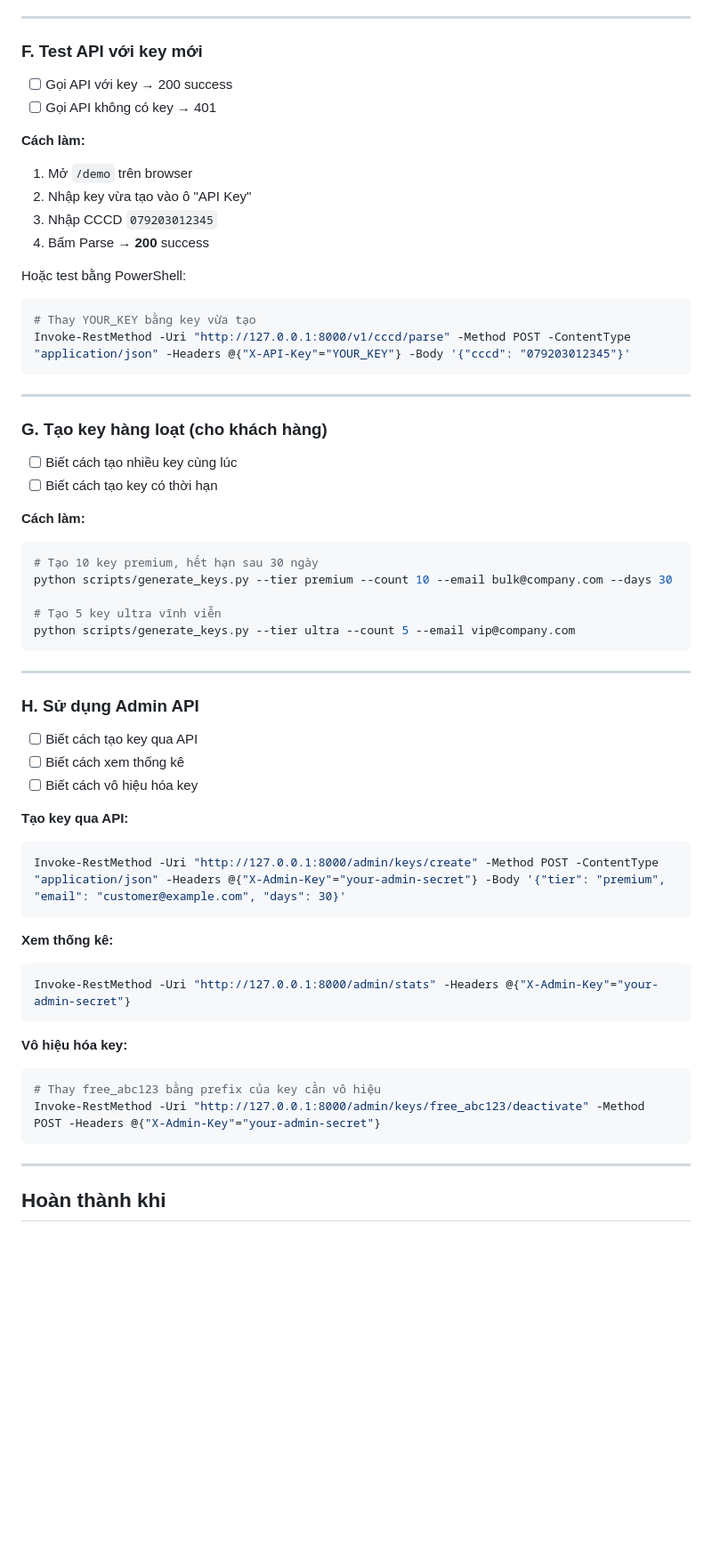
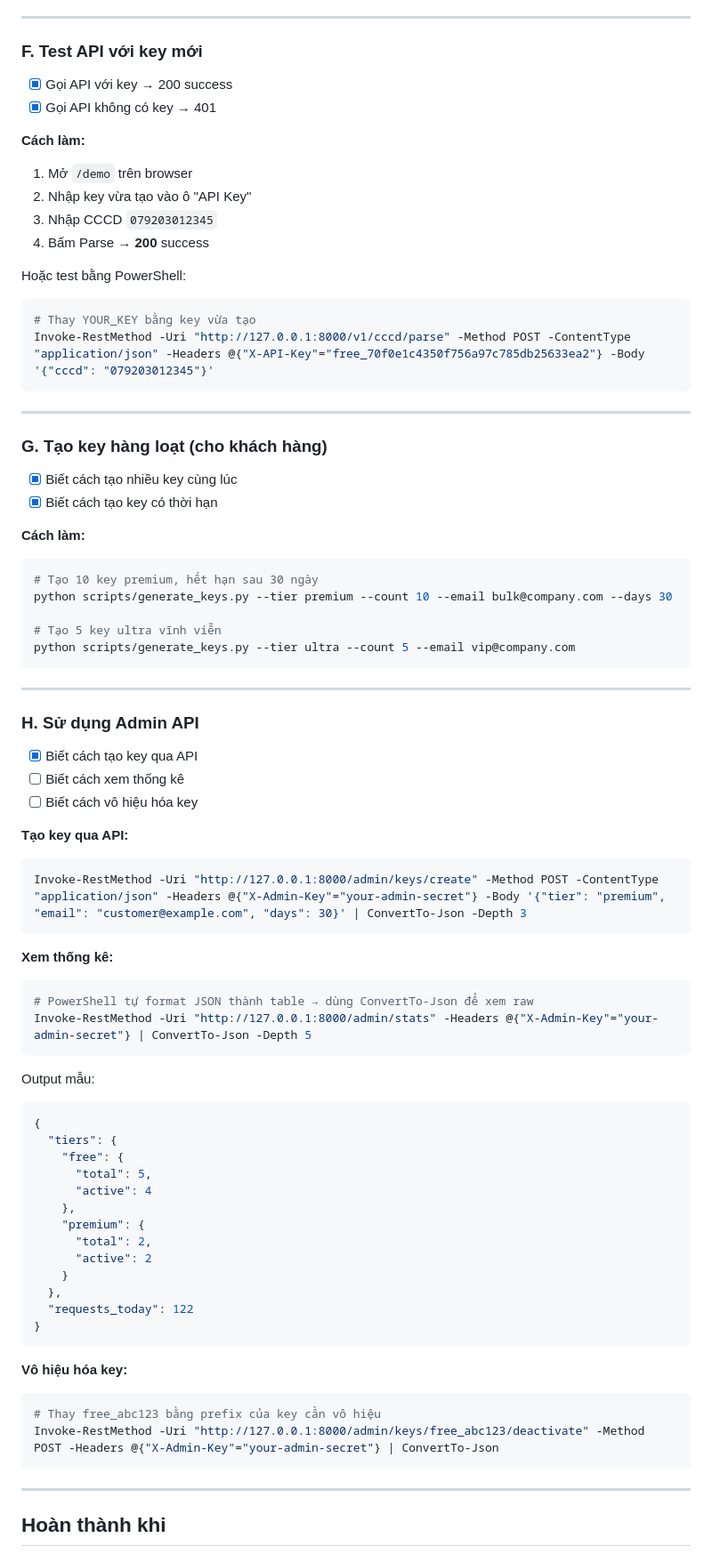
Before and after one commit to dangminhtai/cccd-api, a Markdown page: guide_step_10.md, the part around one of its changes. Shown at 89% size. Drawn GitHub-style; blank space fills up the shorter version.

````diff
--- a/guide_step_10.md
+++ b/guide_step_10.md
@@ -110,8 +110,8 @@ Tạo 1 key(s) tier 'free' cho test@example.com...
 
 ### F. Test API với key mới
 
-- [ ] Gọi API với key → 200 success
-- [ ] Gọi API không có key → 401
+- [X] Gọi API với key → 200 success
+- [X] Gọi API không có key → 401
 
 **Cách làm:**
 
@@ -124,15 +124,15 @@ Hoặc test bằng PowerShell:
 
 ```powershell
 # Thay YOUR_KEY bằng key vừa tạo
-Invoke-RestMethod -Uri "http://127.0.0.1:8000/v1/cccd/parse" -Method POST -ContentType "application/json" -Headers @{"X-API-Key"="YOUR_KEY"} -Body '{"cccd": "079203012345"}'
+Invoke-RestMethod -Uri "http://127.0.0.1:8000/v1/cccd/parse" -Method POST -ContentType "application/json" -Headers @{"X-API-Key"="free_70f0e1c4350f756a97c785db25633ea2"} -Body '{"cccd": "079203012345"}'
 ```
 
 ---
 
 ### G. Tạo key hàng loạt (cho khách hàng)
 
-- [ ] Biết cách tạo nhiều key cùng lúc
-- [ ] Biết cách tạo key có thời hạn
+- [X] Biết cách tạo nhiều key cùng lúc
+- [X] Biết cách tạo key có thời hạn
 
 **Cách làm:**
 
@@ -148,27 +148,45 @@ python scripts/generate_keys.py --tier ultra --count 5 --email vip@company.com
 
 ### H. Sử dụng Admin API
 
-- [ ] Biết cách tạo key qua API
+- [X] Biết cách tạo key qua API
 - [ ] Biết cách xem thống kê
 - [ ] Biết cách vô hiệu hóa key
 
 **Tạo key qua API:**
 
 ```powershell
-Invoke-RestMethod -Uri "http://127.0.0.1:8000/admin/keys/create" -Method POST -ContentType "application/json" -Headers @{"X-Admin-Key"="your-admin-secret"} -Body '{"tier": "premium", "email": "customer@example.com", "days": 30}'
+Invoke-RestMethod -Uri "http://127.0.0.1:8000/admin/keys/create" -Method POST -ContentType "application/json" -Headers @{"X-Admin-Key"="your-admin-secret"} -Body '{"tier": "premium", "email": "customer@example.com", "days": 30}' | ConvertTo-Json -Depth 3
 ```
 
 **Xem thống kê:**
 
 ```powershell
-Invoke-RestMethod -Uri "http://127.0.0.1:8000/admin/stats" -Headers @{"X-Admin-Key"="your-admin-secret"}
+# PowerShell tự format JSON thành table → dùng ConvertTo-Json để xem raw
+Invoke-RestMethod -Uri "http://127.0.0.1:8000/admin/stats" -Headers @{"X-Admin-Key"="your-admin-secret"} | ConvertTo-Json -Depth 5
+```
+
+Output mẫu:
+```json
+{
+  "tiers": {
+    "free": {
+      "total": 5,
+      "active": 4
+    },
+    "premium": {
+      "total": 2,
+      "active": 2
+    }
+  },
+  "requests_today": 122
+}
 ```
 
 **Vô hiệu hóa key:**
 
 ```powershell
 # Thay free_abc123 bằng prefix của key cần vô hiệu
-Invoke-RestMethod -Uri "http://127.0.0.1:8000/admin/keys/free_abc123/deactivate" -Method POST -Headers @{"X-Admin-Key"="your-admin-secret"}
+Invoke-RestMethod -Uri "http://127.0.0.1:8000/admin/keys/free_abc123/deactivate" -Method POST -Headers @{"X-Admin-Key"="your-admin-secret"} | ConvertTo-Json
 ```
 
 ---
````
Also changed, not shown: other parts of guide_step_10.md (+7 -7 lines), issues_list.md (+12 -0 lines).
